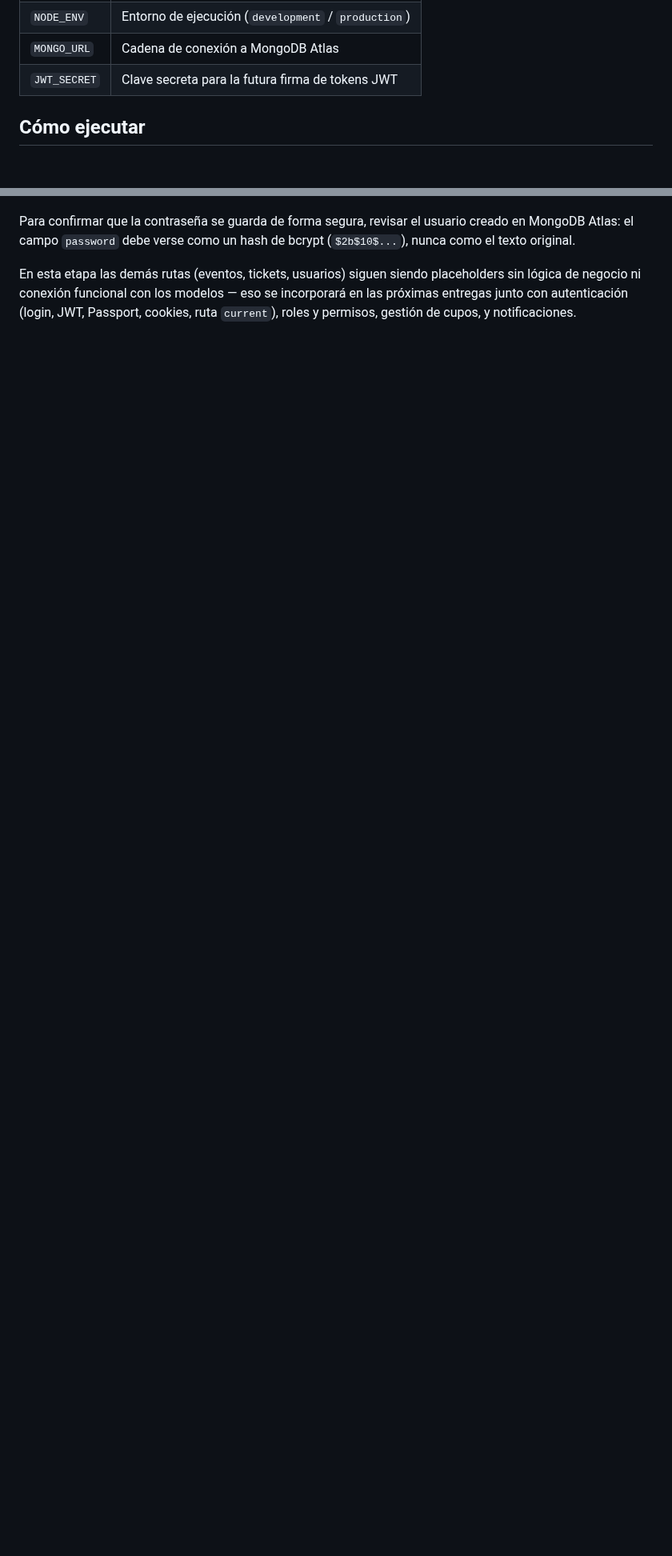
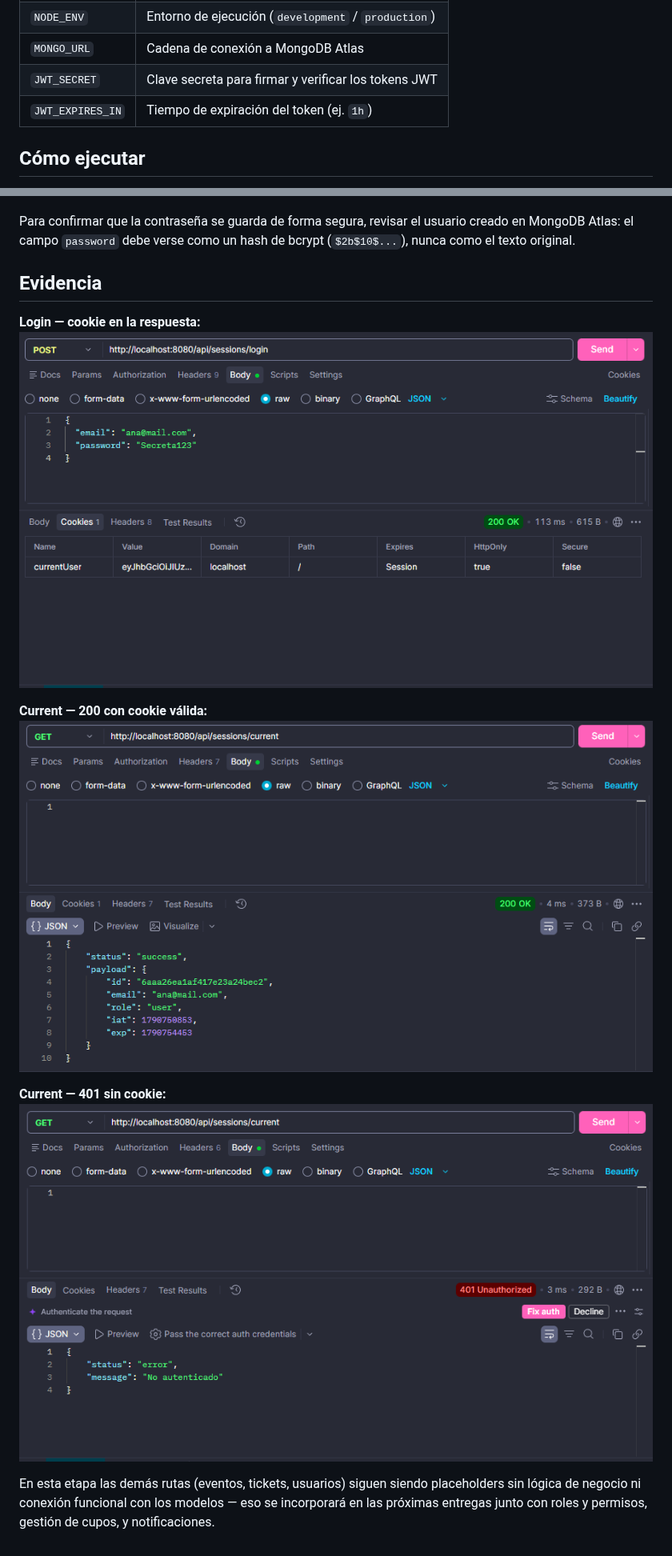
Before and after one commit to Saide133/PlataformaDeEventos, a Markdown page: README.md, 2 parts joined by grey strips. Shown at 80% size. Rendered like a GitHub page; pictures changed too: capturas/current-200.png (added), capturas/current-401.png (added), capturas/login-cookie.png (added); blank space fills up the shorter version.

```diff
--- a/README.md
+++ b/README.md
@@ -37,7 +39,8 @@ Variables necesarias:
 | `PORT` | Puerto en el que corre el servidor |
 | `NODE_ENV` | Entorno de ejecución (`development` / `production`) |
 | `MONGO_URL` | Cadena de conexión a MongoDB Atlas |
-| `JWT_SECRET` | Clave secreta para la futura firma de tokens JWT |
+| `JWT_SECRET` | Clave secreta para firmar y verificar los tokens JWT |
+| `JWT_EXPIRES_IN` | Tiempo de expiración del token (ej. `1h`) |
 
 ## Cómo ejecutar
 
@@ -149,4 +249,15 @@ Con el servidor corriendo (`npm run dev`), enviar un `POST` a `http://localhost:
 
 Para confirmar que la contraseña se guarda de forma segura, revisar el usuario creado en MongoDB Atlas: el campo `password` debe verse como un hash de bcrypt (`$2b$10$...`), nunca como el texto original.
 
-En esta etapa las demás rutas (eventos, tickets, usuarios) siguen siendo placeholders sin lógica de negocio ni conexión funcional con los modelos — eso se incorporará en las próximas entregas junto con autenticación (login, JWT, Passport, cookies, ruta `current`), roles y permisos, gestión de cupos, y notificaciones.
+## Evidencia
+
+**Login — cookie en la respuesta:**
+![Login con cookie](./capturas/login-cookie.png)
+
+**Current — 200 con cookie válida:**
+![Current 200](./capturas/current-200.png)
+
+**Current — 401 sin cookie:**
+![Current 401](./capturas/current-401.png)
+
+En esta etapa las demás rutas (eventos, tickets, usuarios) siguen siendo placeholders sin lógica de negocio ni conexión funcional con los modelos — eso se incorporará en las próximas entregas junto con roles y permisos, gestión de cupos, y notificaciones.
```
Also changed, not shown: other parts of README.md (+115 -16 lines), 10 other files.
